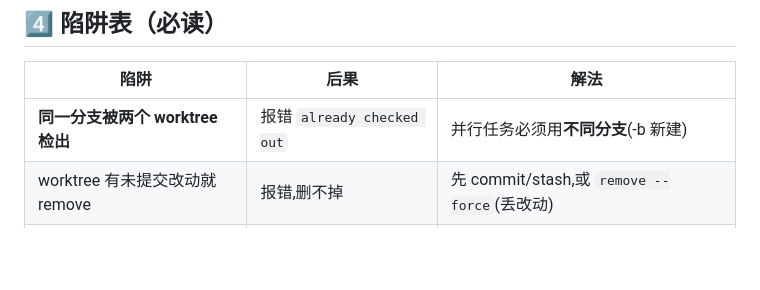
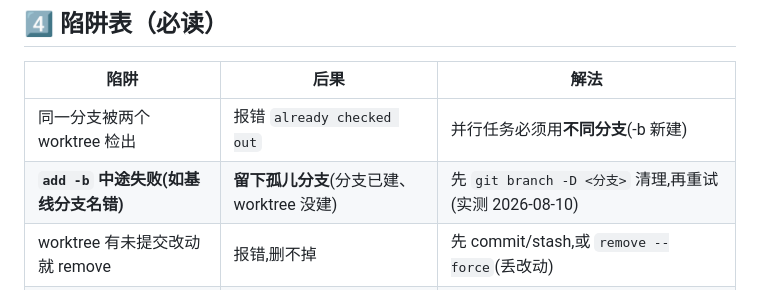
Before and after one commit to yuchen1017918/vibe-skill-ops, a Markdown page: vibe-coding-family/git-worktree/SKILL.md, the part around the change. Rendered like a GitHub page; blank space fills up the shorter version.

Commit message:
docs: git-worktree 陷阱表补充实测孤儿分支坑(add -b 失败留分支)

```diff
--- a/vibe-coding-family/git-worktree/SKILL.md
+++ b/vibe-coding-family/git-worktree/SKILL.md
@@ -66,7 +66,8 @@ for issue in 78 99; do git worktree remove /tmp/issue-$issue; done
 
 | 陷阱 | 后果 | 解法 |
 |------|------|------|
-| **同一分支被两个 worktree 检出** | 报错 `already checked out` | 并行任务必须用**不同分支**(-b 新建) |
+| 同一分支被两个 worktree 检出 | 报错 `already checked out` | 并行任务必须用**不同分支**(-b 新建) |
+| **`add -b` 中途失败(如基线分支名错)** | **留下孤儿分支**(分支已建、worktree 没建) | 先 `git branch -D <分支>` 清理,再重试(实测 2026-08-10) |
 | worktree 有未提交改动就 remove | 报错,删不掉 | 先 commit/stash,或 `remove --force`(丢改动) |
 | 删除分支前没移除 worktree | 分支删不掉 | 先 `git worktree remove`,再 `git branch -D` |
 | 主工作区想 remove | 删不掉(初始工作区) | 不能删;只删附加的 worktree |
```
